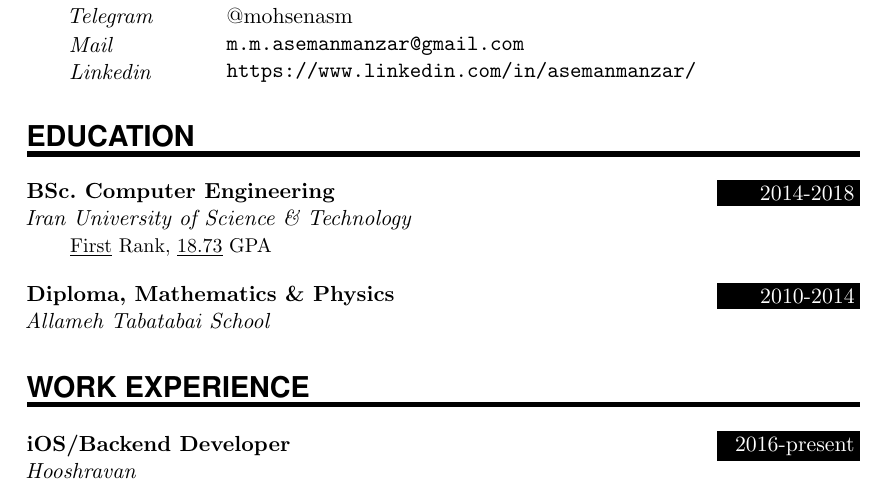
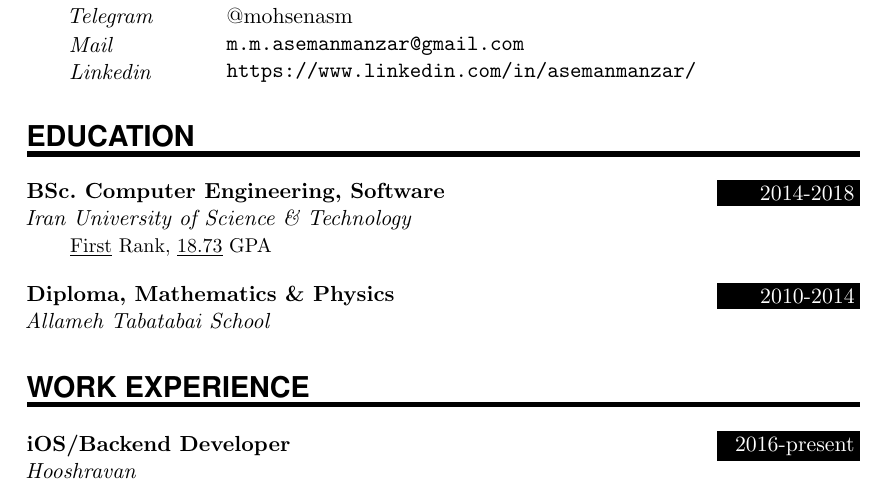
Before and after one commit to mohsenasm/resume, a LaTeX CV (resume.tex): part of page 1 of 3, cut so that both start at the same text. Compiled offline with pdfLaTeX.

Commit message:
add software to bs degree title

```diff
--- a/resume.tex
+++ b/resume.tex
@@ -129,7 +129,7 @@
 %%% ------------------------------------------------------------
 \NewPart{Education}{}
 
-\EducationEntry{BSc. Computer Engineering}{2014-2018}{Iran University of Science \& Technology}{\underline{First} Rank, \underline{18.73} GPA}
+\EducationEntry{BSc. Computer Engineering, Software}{2014-2018}{Iran University of Science \& Technology}{\underline{First} Rank, \underline{18.73} GPA}
 
 \sepspace
 
```
Also changed, not shown: resume.pdf, 1 other file.
